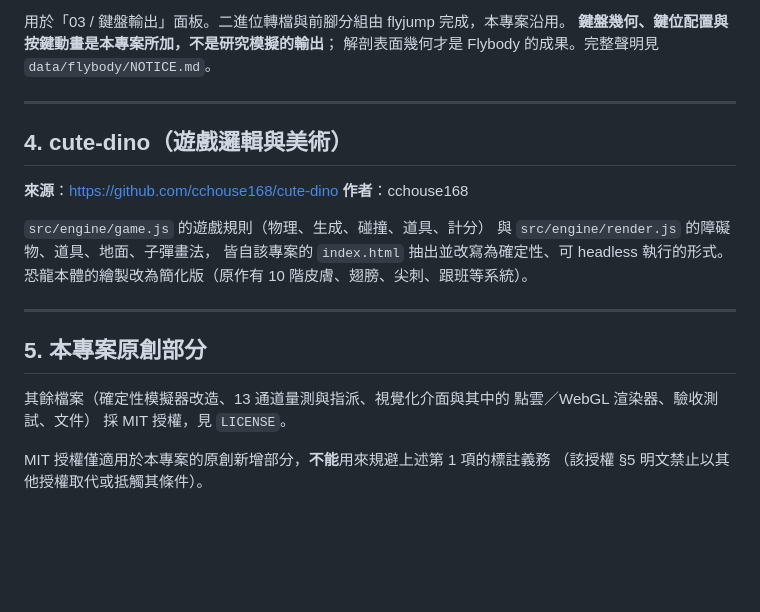
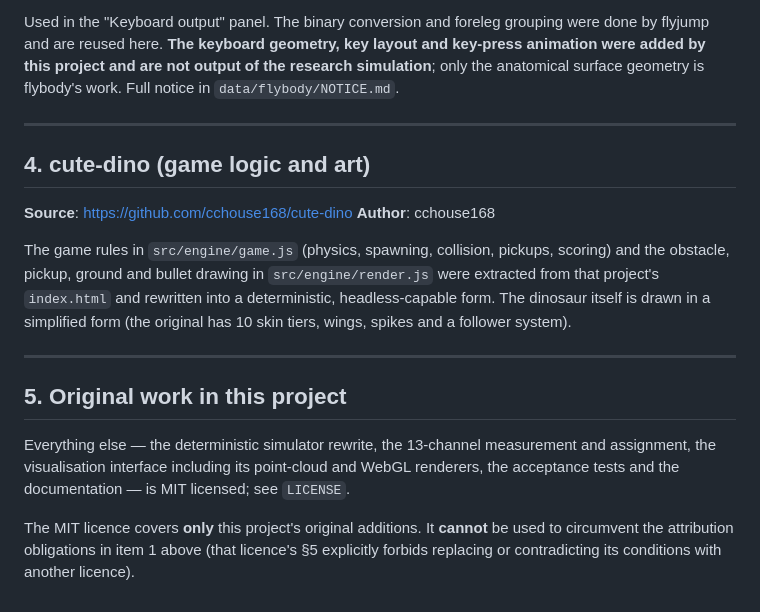
Before and after one commit to cchouse168/cutedino-fly-connectome, a Markdown page: THIRD_PARTY_NOTICES.md, the part around one of its changes. Rendered like a GitHub page; blank space fills up the shorter version.

```diff
--- a/THIRD_PARTY_NOTICES.md
+++ b/THIRD_PARTY_NOTICES.md
@@ -81,28 +87,31 @@ Matthew M. Botvinick、Kristin M. Branson、Yuval Tassa、Srinivas C. Turaga
 Nature 643, 1312-1320 (2025), <https://doi.org/10.1038/s41586-025-09029-4>
 
-用於「03 / 鍵盤輸出」面板。二進位轉檔與前腳分組由 flyjump 完成，本專案沿用。
-**鍵盤幾何、鍵位配置與按鍵動畫是本專案所加，不是研究模擬的輸出**；
-解剖表面幾何才是 Flybody 的成果。完整聲明見 `data/flybody/NOTICE.md`。
+Used in the "Keyboard output" panel. The binary conversion and foreleg grouping were done by
+flyjump and are reused here. **The keyboard geometry, key layout and key-press animation were added
+by this project and are not output of the research simulation**; only the anatomical surface
+geometry is flybody's work. Full notice in `data/flybody/NOTICE.md`.
 
 ---
 
-## 4. cute-dino（遊戲邏輯與美術）
+## 4. cute-dino (game logic and art)
 
-**來源**：<https://github.com/cchouse168/cute-dino>
-**作者**：cchouse168
+**Source**: <https://github.com/cchouse168/cute-dino>
+**Author**: cchouse168
 
-`src/engine/game.js` 的遊戲規則（物理、生成、碰撞、道具、計分）
-與 `src/engine/render.js` 的障礙物、道具、地面、子彈畫法，
-皆自該專案的 `index.html` 抽出並改寫為確定性、可 headless 執行的形式。
-恐龍本體的繪製改為簡化版（原作有 10 階皮膚、翅膀、尖刺、跟班等系統）。
+The game rules in `src/engine/game.js` (physics, spawning, collision, pickups, scoring) and the
+obstacle, pickup, ground and bullet drawing in `src/engine/render.js` were extracted from that
+project's `index.html` and rewritten into a deterministic, headless-capable form. The dinosaur
+itself is drawn in a simplified form (the original has 10 skin tiers, wings, spikes and a follower
+system).
 
 ---
 
-## 5. 本專案原創部分
+## 5. Original work in this project
 
-其餘檔案（確定性模擬器改造、13 通道量測與指派、視覺化介面與其中的
-點雲／WebGL 渲染器、驗收測試、文件）
-採 MIT 授權，見 `LICENSE`。
+Everything else — the deterministic simulator rewrite, the 13-channel measurement and assignment,
+the visualisation interface including its point-cloud and WebGL renderers, the acceptance tests and
+the documentation — is MIT licensed; see `LICENSE`.
 
-MIT 授權僅適用於本專案的原創新增部分，**不能**用來規避上述第 1 項的標註義務
-（該授權 §5 明文禁止以其他授權取代或抵觸其條件）。
+The MIT licence covers **only** this project's original additions. It **cannot** be used to
+circumvent the attribution obligations in item 1 above (that licence's §5 explicitly forbids
+replacing or contradicting its conditions with another licence).
```
Also changed, not shown: other parts of THIRD_PARTY_NOTICES.md (+54 -48 lines), docs/README-full.md (deleted, +0 -248 lines).
